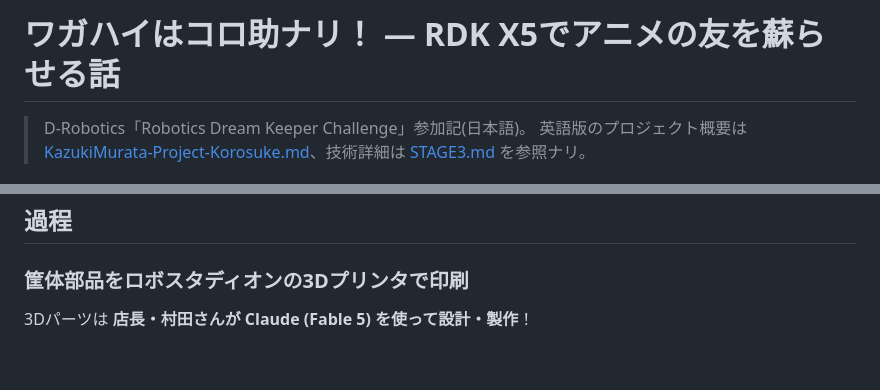
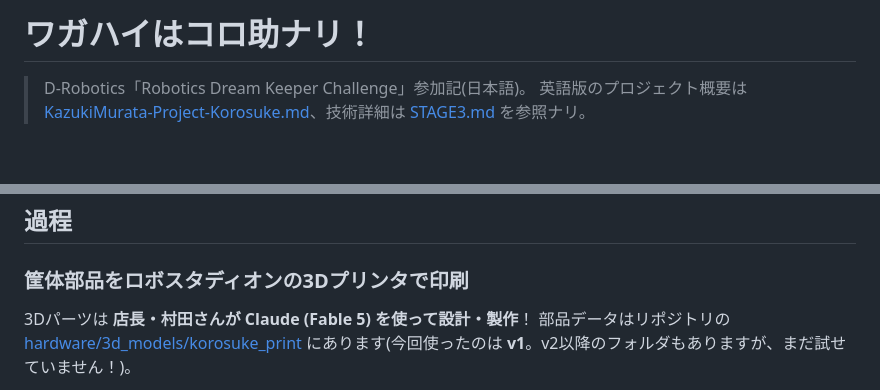
Before and after one commit to gurimaruking/corosuke-robot, a Markdown page: docs/blog/intro_ja.md, 2 parts joined by grey strips. GitHub-like rendering; blank space fills up the shorter version.

```diff
--- a/docs/blog/intro_ja.md
+++ b/docs/blog/intro_ja.md
@@ -1,4 +1,4 @@
-# ワガハイはコロ助ナリ！ — RDK X5でアニメの友を蘇らせる話
+# ワガハイはコロ助ナリ！
 
 > D-Robotics「Robotics Dream Keeper Challenge」参加記(日本語)。
 > 英語版のプロジェクト概要は [KazukiMurata-Project-Korosuke.md](../KazukiMurata-Project-Korosuke.md)、技術詳細は [STAGE3.md](../../STAGE3.md) を参照ナリ。
@@ -82,4 +82,5 @@ flowchart LR
 ### 筐体部品をロボスタディオンの3Dプリンタで印刷
 
 3Dパーツは **店長・村田さんが Claude (Fable 5) を使って設計・製作**！
+部品データはリポジトリの [hardware/3d_models/korosuke_print](../../hardware/3d_models/korosuke_print/) にあります(今回使ったのは **v1**。v2以降のフォルダもありますが、まだ試せていません！)。
 
```
Also changed, not shown: other parts of docs/blog/intro_ja.md (+9 -5 lines).
